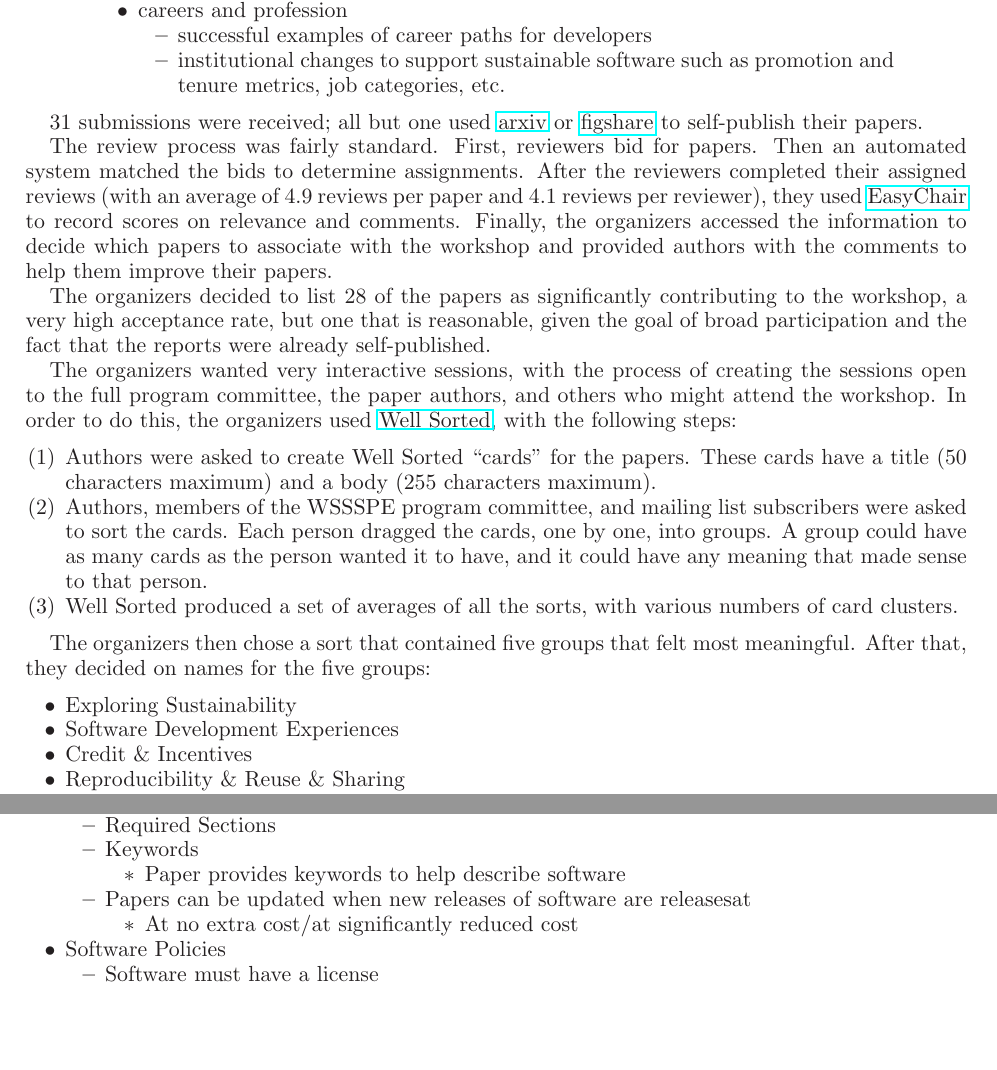
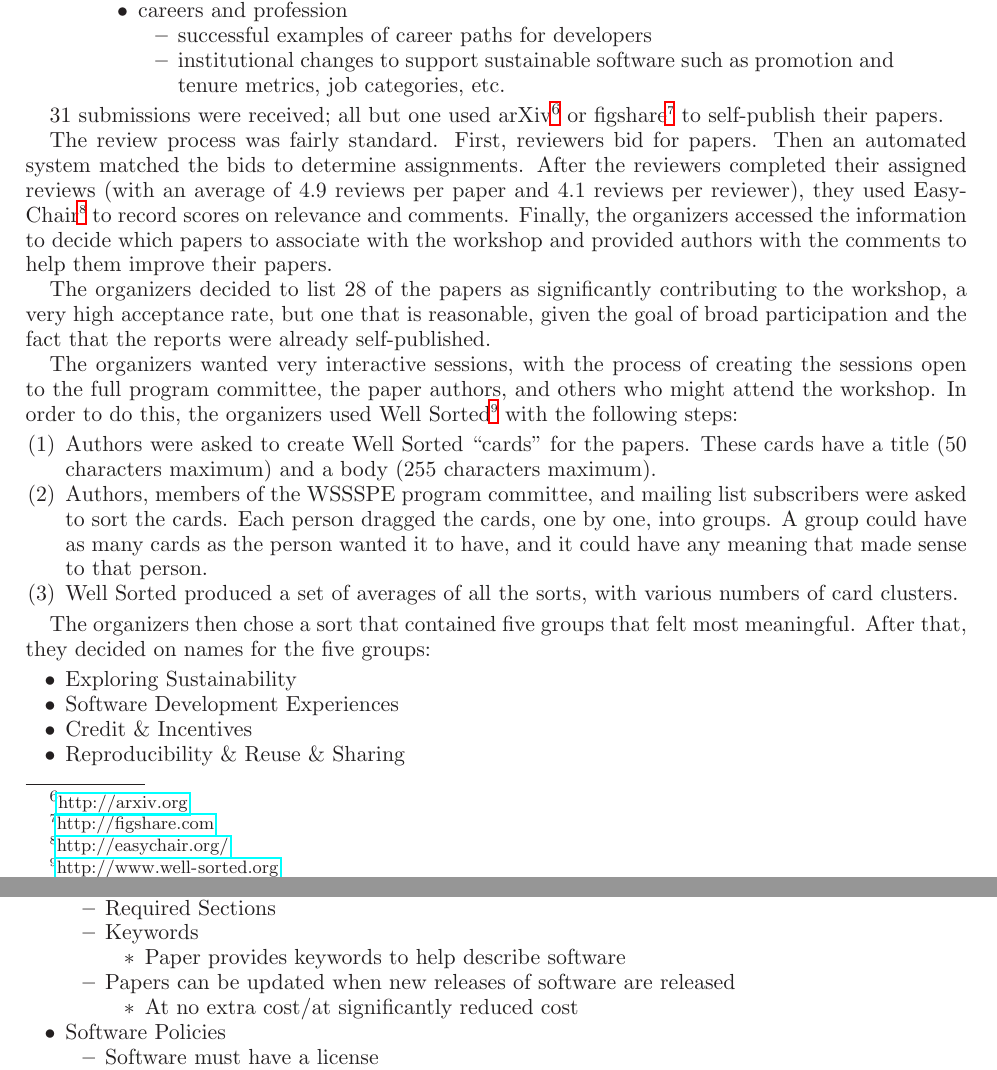
Before and after one commit to WSSSPE/meetings, a LaTeX paper (WSSSPE2_report/WSSSPE2_review.tex): two parts of pages 3 and 21 of 30, joined at a grey line, cut so that both start at the same text, the shorter picture padded with empty space. Compiled offline with LaTeX, dvips and Ghostscript.

Commit message:
undoing some changes

```diff
--- a/WSSSPE2_report/WSSSPE2_review.tex
+++ b/WSSSPE2_report/WSSSPE2_review.tex
@@ -297,15 +297,13 @@ and tenure metrics, job categories, etc.
 \end{quote}
 
 
-31 submissions were received; all but one used \href{http://arxiv.org}{arxiv}
-%arXiv\footnote{\url{http://arxiv.org}}  or figshare\footnote{\url{http://figshare.com}}
-or \href{http://figshare.com}{figshare} to self-publish their papers.
+31 submissions were received; all but one used arXiv\footnote{\url{http://arxiv.org}}
+or figshare\footnote{\url{http://figshare.com}} to self-publish their papers.
 
 The review process was fairly standard. First, reviewers bid for papers. Then an
 automated system matched the bids to determine assignments. After the reviewers
 completed their assigned reviews (with an average of 4.9 reviews per paper and
-4.1 reviews per reviewer), they used \href{http://easychair.org}{EasyChair}
-%EasyChair\footnote{\url{http://easychair.org/}}
+4.1 reviews per reviewer), they used EasyChair\footnote{\url{http://easychair.org/}}
 to record scores on relevance
 and comments. Finally, the organizers accessed the information to decide which
 papers to associate with the workshop and provided authors with the comments to
@@ -319,9 +317,7 @@ self-published.
 The organizers wanted very interactive sessions, with the process of creating
 the sessions open to the full program committee, the paper authors, and others
 who might attend the workshop. In order to do this, the organizers used
-\href{http://www.well-sorted.org}{Well Sorted},
-%Well Sorted\footnote{\url{http://www.well-sorted.org}}
-with the following steps:
+Well Sorted\footnote{\url{http://www.well-sorted.org}} with the following steps:
 \begin{enumerate}
 %
 \item Authors were asked to create Well Sorted ``cards'' for the papers. These
@@ -1842,7 +1838,7 @@ journals could be compared:
 	\begin{itemize}
 		\item Paper provides keywords to help describe software
 	\end{itemize}
-	\item Papers can be updated when new releases of software are releasesat
+	\item Papers can be updated when new releases of software are released
 	\begin{itemize}
 		\item At no extra cost/at significantly reduced cost
 	\end{itemize}
```
Also changed, not shown: WSSSPE2_report/WSSSPE2_review.tex (2 more changed lines).
